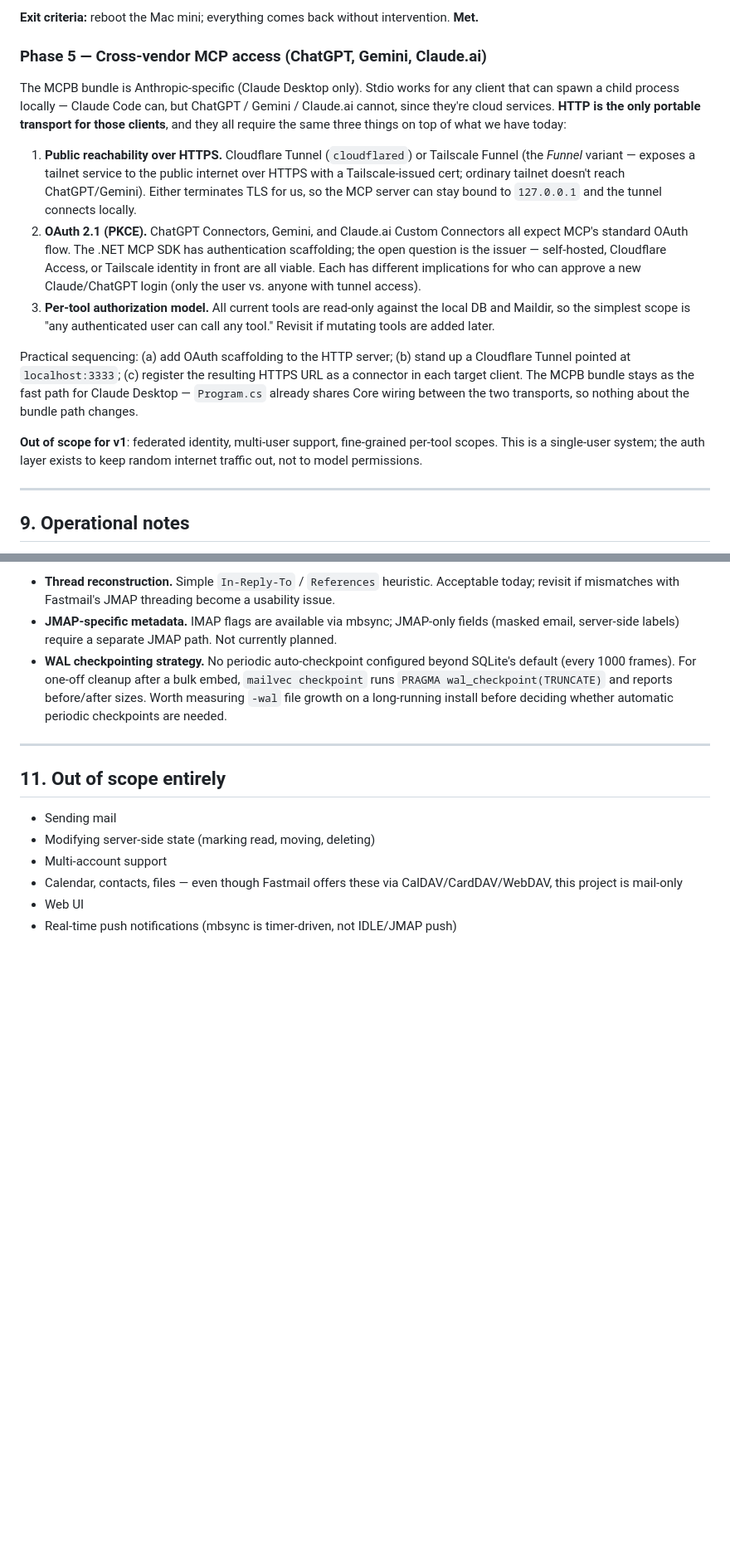
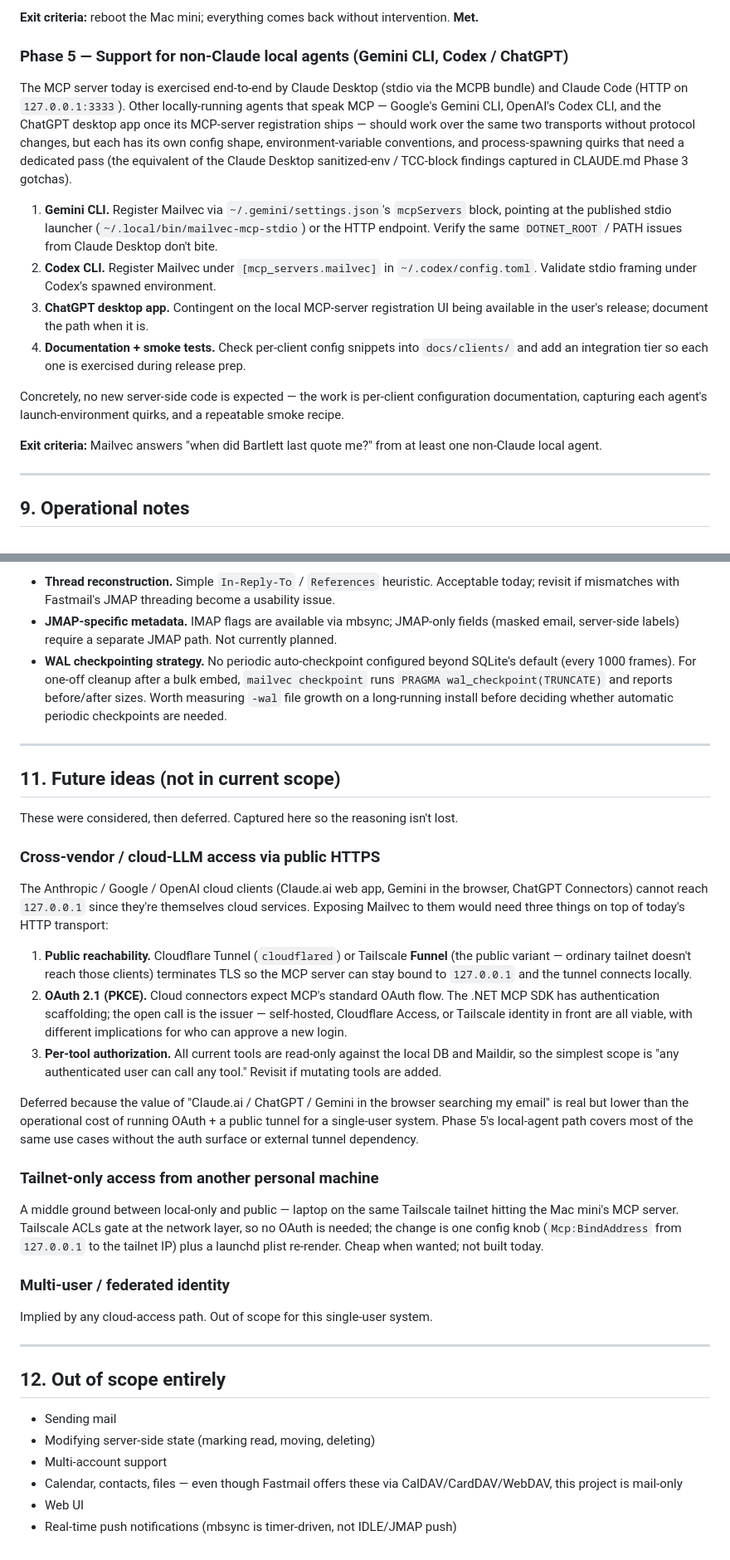
Before and after one commit to djdelaney/Mailvec, a Markdown page: mailvec-project-scope.md, 2 parts joined by grey strips. Shown at 83% size. GitHub-like rendering; blank space fills up the shorter version.

```diff
--- a/mailvec-project-scope.md
+++ b/mailvec-project-scope.md
@@ -406,17 +407,18 @@ Solution, projects, CPM, Directory.Build.props, README, gitignore, CI stub.
 
 **Exit criteria:** reboot the Mac mini; everything comes back without intervention. **Met.**
 
-### Phase 5 — Cross-vendor MCP access (ChatGPT, Gemini, Claude.ai)
+### Phase 5 — Support for non-Claude local agents (Gemini CLI, Codex / ChatGPT)
 
-The MCPB bundle is Anthropic-specific (Claude Desktop only). Stdio works for any client that can spawn a child process locally — Claude Code can, but ChatGPT / Gemini / Claude.ai cannot, since they're cloud services. **HTTP is the only portable transport for those clients**, and they all require the same three things on top of what we have today:
+The MCP server today is exercised end-to-end by Claude Desktop (stdio via the MCPB bundle) and Claude Code (HTTP on `127.0.0.1:3333`). Other locally-running agents that speak MCP — Google's Gemini CLI, OpenAI's Codex CLI, and the ChatGPT desktop app once its MCP-server registration ships — should work over the same two transports without protocol changes, but each has its own config shape, environment-variable conventions, and process-spawning quirks that need a dedicated pass (the equivalent of the Claude Desktop sanitized-env / TCC-block findings captured in CLAUDE.md Phase 3 gotchas).
 
-1. **Public reachability over HTTPS.** Cloudflare Tunnel (`cloudflared`) or Tailscale Funnel (the *Funnel* variant — exposes a tailnet service to the public internet over HTTPS with a Tailscale-issued cert; ordinary tailnet doesn't reach ChatGPT/Gemini). Either terminates TLS for us, so the MCP server can stay bound to `127.0.0.1` and the tunnel connects locally.
-2. **OAuth 2.1 (PKCE).** ChatGPT Connectors, Gemini, and Claude.ai Custom Connectors all expect MCP's standard OAuth flow. The .NET MCP SDK has authentication scaffolding; the open question is the issuer — self-hosted, Cloudflare Access, or Tailscale identity in front are all viable. Each has different implications for who can approve a new Claude/ChatGPT login (only the user vs. anyone with tunnel access).
-3. **Per-tool authorization model.** All current tools are read-only against the local DB and Maildir, so the simplest scope is "any authenticated user can call any tool." Revisit if mutating tools are added later.
+1. **Gemini CLI.** Register Mailvec via `~/.gemini/settings.json`'s `mcpServers` block, pointing at the published stdio launcher (`~/.local/bin/mailvec-mcp-stdio`) or the HTTP endpoint. Verify the same `DOTNET_ROOT` / PATH issues from Claude Desktop don't bite.
+2. **Codex CLI.** Register Mailvec under `[mcp_servers.mailvec]` in `~/.codex/config.toml`. Validate stdio framing under Codex's spawned environment.
+3. **ChatGPT desktop app.** Contingent on the local MCP-server registration UI being available in the user's release; document the path when it is.
+4. **Documentation + smoke tests.** Check per-client config snippets into `docs/clients/` and add an integration tier so each one is exercised during release prep.
 
-Practical sequencing: (a) add OAuth scaffolding to the HTTP server; (b) stand up a Cloudflare Tunnel pointed at `localhost:3333`; (c) register the resulting HTTPS URL as a connector in each target client. The MCPB bundle stays as the fast path for Claude Desktop — `Program.cs` already shares Core wiring between the two transports, so nothing about the bundle path changes.
+Concretely, no new server-side code is expected — the work is per-client configuration documentation, capturing each agent's launch-environment quirks, and a repeatable smoke recipe.
 
-**Out of scope for v1**: federated identity, multi-user support, fine-grained per-tool scopes. This is a single-user system; the auth layer exists to keep random internet traffic out, not to model permissions.
+**Exit criteria:** Mailvec answers "when did Bartlett last quote me?" from at least one non-Claude local agent.
 
 ---
 
@@ -446,7 +448,31 @@ Still open:
 
 ---
 
-## 11. Out of scope entirely
+## 11. Future ideas (not in current scope)
+
+These were considered, then deferred. Captured here so the reasoning isn't lost.
+
+### Cross-vendor / cloud-LLM access via public HTTPS
+
+The Anthropic / Google / OpenAI cloud clients (Claude.ai web app, Gemini in the browser, ChatGPT Connectors) cannot reach `127.0.0.1` since they're themselves cloud services. Exposing Mailvec to them would need three things on top of today's HTTP transport:
+
+1. **Public reachability.** Cloudflare Tunnel (`cloudflared`) or Tailscale **Funnel** (the public variant — ordinary tailnet doesn't reach those clients) terminates TLS so the MCP server can stay bound to `127.0.0.1` and the tunnel connects locally.
+2. **OAuth 2.1 (PKCE).** Cloud connectors expect MCP's standard OAuth flow. The .NET MCP SDK has authentication scaffolding; the open call is the issuer — self-hosted, Cloudflare Access, or Tailscale identity in front are all viable, with different implications for who can approve a new login.
+3. **Per-tool authorization.** All current tools are read-only against the local DB and Maildir, so the simplest scope is "any authenticated user can call any tool." Revisit if mutating tools are added.
+
+Deferred because the value of "Claude.ai / ChatGPT / Gemini in the browser searching my email" is real but lower than the operational cost of running OAuth + a public tunnel for a single-user system. Phase 5's local-agent path covers most of the same use cases without the auth surface or external tunnel dependency.
+
+### Tailnet-only access from another personal machine
+
+A middle ground between local-only and public — laptop on the same Tailscale tailnet hitting the Mac mini's MCP server. Tailscale ACLs gate at the network layer, so no OAuth is needed; the change is one config knob (`Mcp:BindAddress` from `127.0.0.1` to the tailnet IP) plus a launchd plist re-render. Cheap when wanted; not built today.
+
+### Multi-user / federated identity
+
+Implied by any cloud-access path. Out of scope for this single-user system.
+
+---
+
+## 12. Out of scope entirely
 
 - Sending mail
 - Modifying server-side state (marking read, moving, deleting)
```
Also changed, not shown: other parts of mailvec-project-scope.md (+6 -5 lines), CLAUDE.md (+4 -4 lines), README.md (+9 -6 lines).
